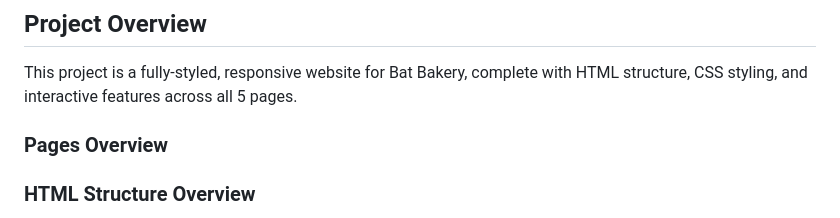
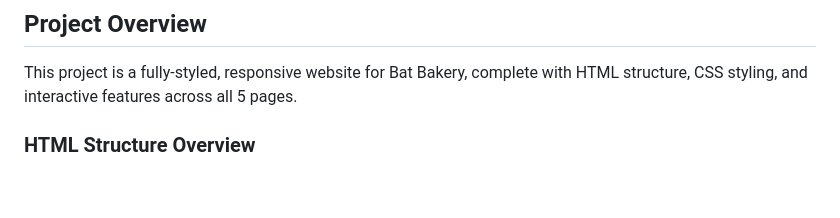
Before and after one commit to VCSTDN2024/wede5020-part-1-assignment-1-ttshiamo02, a Markdown page: readme.md, the part around the change. GitHub-like rendering; blank space fills up the shorter version.

```diff
--- a/readme.md
+++ b/readme.md
@@ -8,7 +8,6 @@ A spooky-themed bakery website for night owls, insomniacs, and dessert rebels wh
 
 This project is a fully-styled, responsive website for Bat Bakery, complete with HTML structure, CSS styling, and interactive features across all 5 pages.
 
-### Pages Overview
 
 ### HTML Structure Overview
 
```
